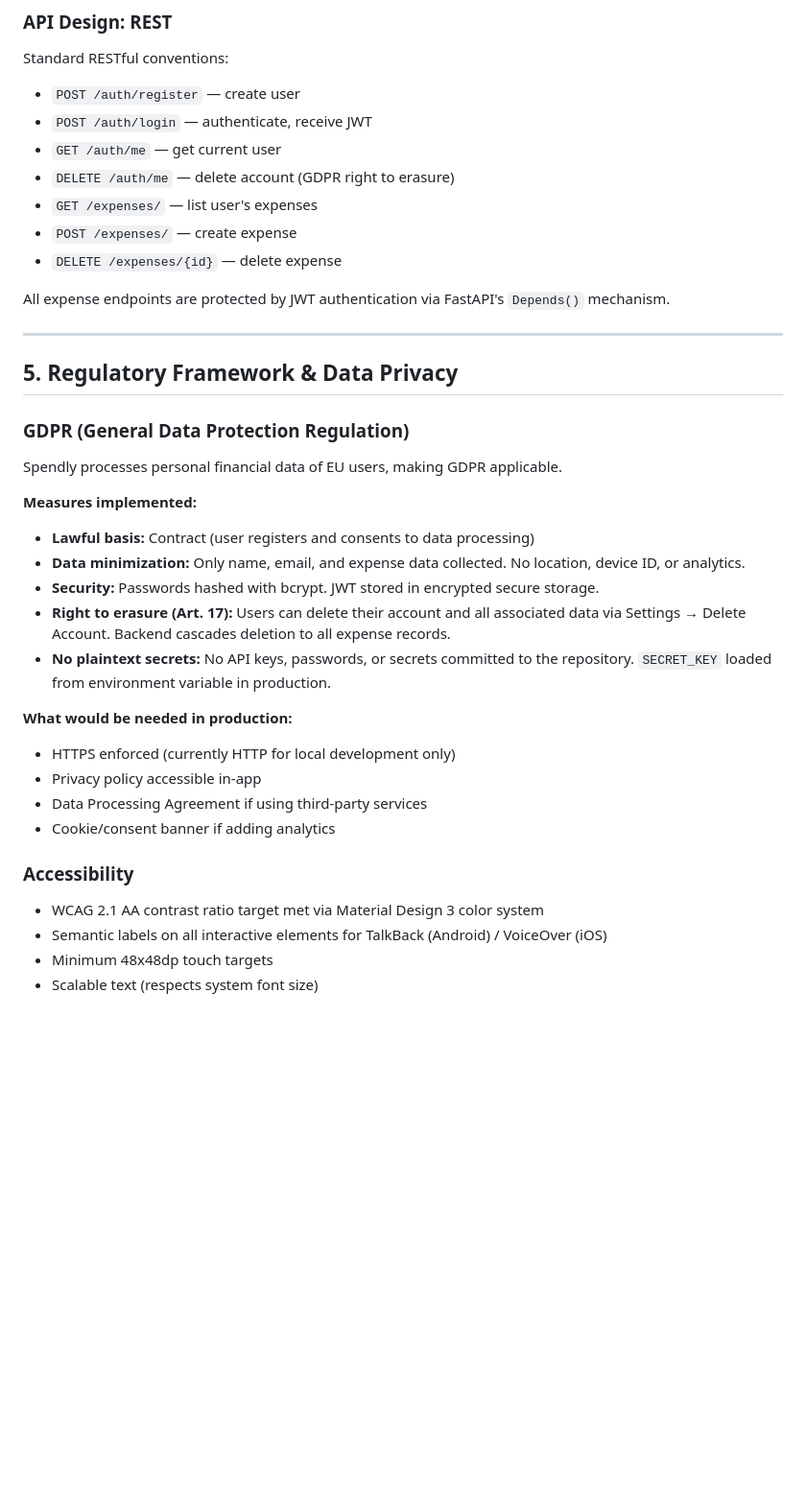
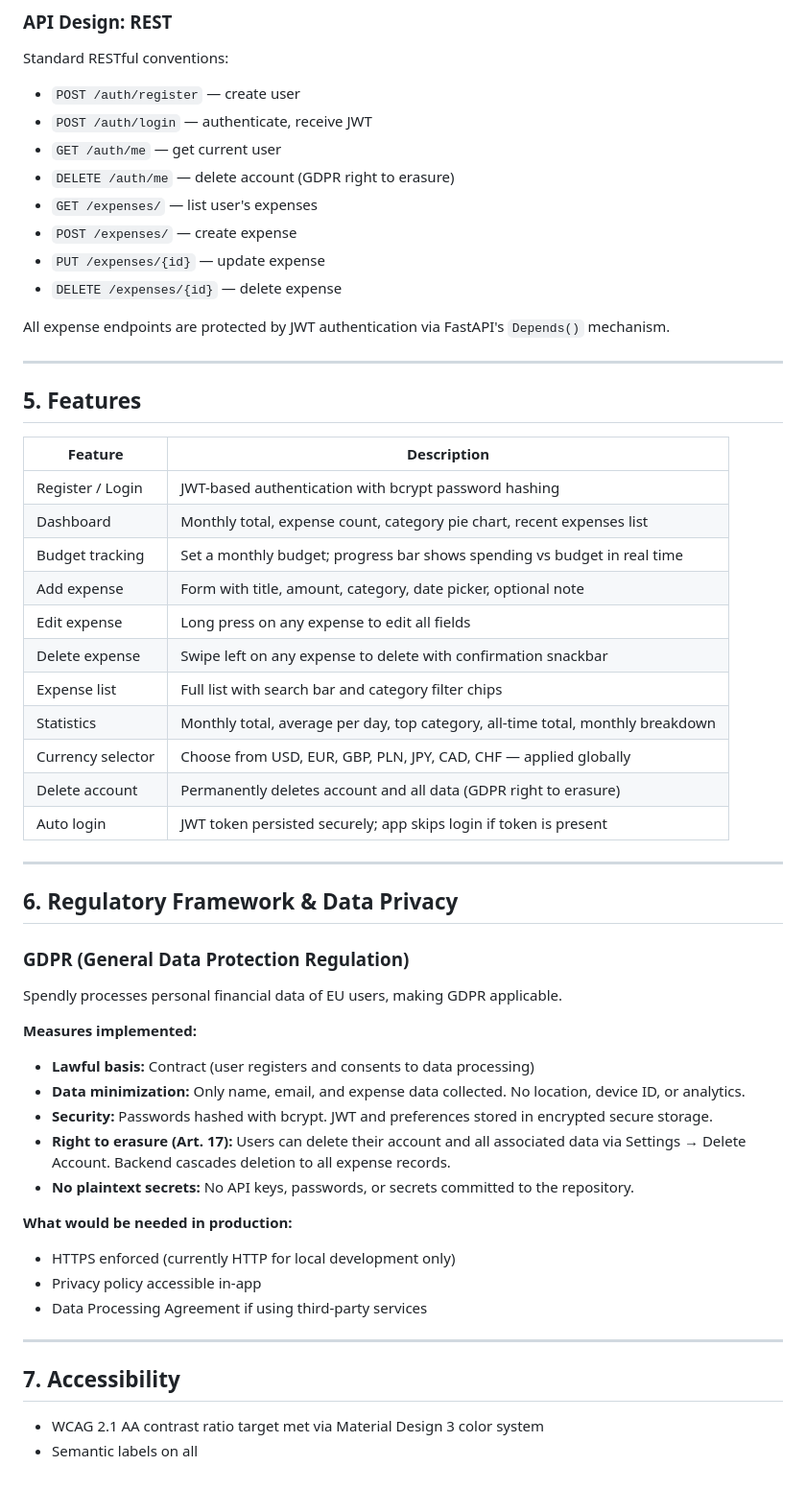
Before and after one commit to cavech04/spendly_app, a Markdown page: TECHNICAL_DOCS.md, the part around one of its changes. Shown at 96% size. Rendered like a GitHub page; blank space fills up the shorter version.

```diff
--- a/TECHNICAL_DOCS.md
+++ b/TECHNICAL_DOCS.md
@@ -137,13 +178,32 @@ Standard RESTful conventions:
 - `DELETE /auth/me` — delete account (GDPR right to erasure)
 - `GET /expenses/` — list user's expenses
 - `POST /expenses/` — create expense
+- `PUT /expenses/{id}` — update expense
 - `DELETE /expenses/{id}` — delete expense
 
 All expense endpoints are protected by JWT authentication via FastAPI's `Depends()` mechanism.
 
 ---
 
-## 5. Regulatory Framework & Data Privacy
+## 5. Features
+
+| Feature | Description |
+|---|---|
+| Register / Login | JWT-based authentication with bcrypt password hashing |
+| Dashboard | Monthly total, expense count, category pie chart, recent expenses list |
+| Budget tracking | Set a monthly budget; progress bar shows spending vs budget in real time |
+| Add expense | Form with title, amount, category, date picker, optional note |
+| Edit expense | Long press on any expense to edit all fields |
+| Delete expense | Swipe left on any expense to delete with confirmation snackbar |
+| Expense list | Full list with search bar and category filter chips |
+| Statistics | Monthly total, average per day, top category, all-time total, monthly breakdown |
+| Currency selector | Choose from USD, EUR, GBP, PLN, JPY, CAD, CHF — applied globally |
+| Delete account | Permanently deletes account and all data (GDPR right to erasure) |
+| Auto login | JWT token persisted securely; app skips login if token is present |
+
+---
+
+## 6. Regulatory Framework & Data Privacy
 
 ### GDPR (General Data Protection Regulation)
 Spendly processes personal financial data of EU users, making GDPR applicable.
@@ -151,18 +211,18 @@ Spendly processes personal financial data of EU users, making GDPR applicable.
 **Measures implemented:**
 - **Lawful basis:** Contract (user registers and consents to data processing)
 - **Data minimization:** Only name, email, and expense data collected. No location, device ID, or analytics.
-- **Security:** Passwords hashed with bcrypt. JWT stored in encrypted secure storage.
+- **Security:** Passwords hashed with bcrypt. JWT and preferences stored in encrypted secure storage.
 - **Right to erasure (Art. 17):** Users can delete their account and all associated data via Settings → Delete Account. Backend cascades deletion to all expense records.
-- **No plaintext secrets:** No API keys, passwords, or secrets committed to the repository. `SECRET_KEY` loaded from environment variable in production.
+- **No plaintext secrets:** No API keys, passwords, or secrets committed to the repository.
 
 **What would be needed in production:**
 - HTTPS enforced (currently HTTP for local development only)
 - Privacy policy accessible in-app
 - Data Processing Agreement if using third-party services
-- Cookie/consent banner if adding analytics
 
-### Accessibility
+---
+
+## 7. Accessibility
+
 - WCAG 2.1 AA contrast ratio target met via Material Design 3 color system
-- Semantic labels on all interactive elements for TalkBack (Android) / VoiceOver (iOS)
-- Minimum 48x48dp touch targets
-- Scalable text (respects system font size)
+- Semantic labels on all
```
Also changed, not shown: other parts of TECHNICAL_DOCS.md (+62 -21 lines).
